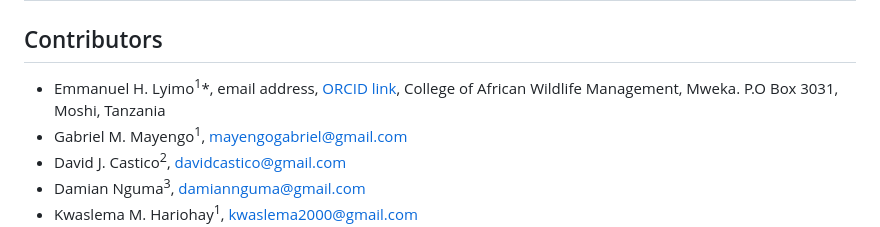
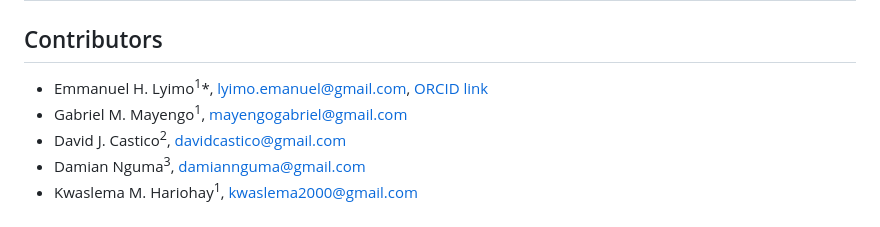
Before and after one commit to alanalutz/Makayuni-Corridor, a Markdown page: readme.md, the part around the change. Drawn GitHub-style.

```diff
--- a/readme.md
+++ b/readme.md
@@ -5,7 +5,7 @@ This template is modified from:
 
 ## Contributors
 
-- Emmanuel H. Lyimo<sup>1</sup>\*, email address, [ORCID link](https://orcid.org/0000-0002-5750-8636), College of African Wildlife Management, Mweka. P.O Box 3031, Moshi, Tanzania
+- Emmanuel H. Lyimo<sup>1</sup>\*, lyimo.emanuel@gmail.com, [ORCID link](https://orcid.org/0000-0002-5750-8636)
 - Gabriel M. Mayengo<sup>1</sup>, mayengogabriel@gmail.com
 - David J. Castico<sup>2</sup>, davidcastico@gmail.com
 - Damian Nguma<sup>3</sup>, damiannguma@gmail.com
```
